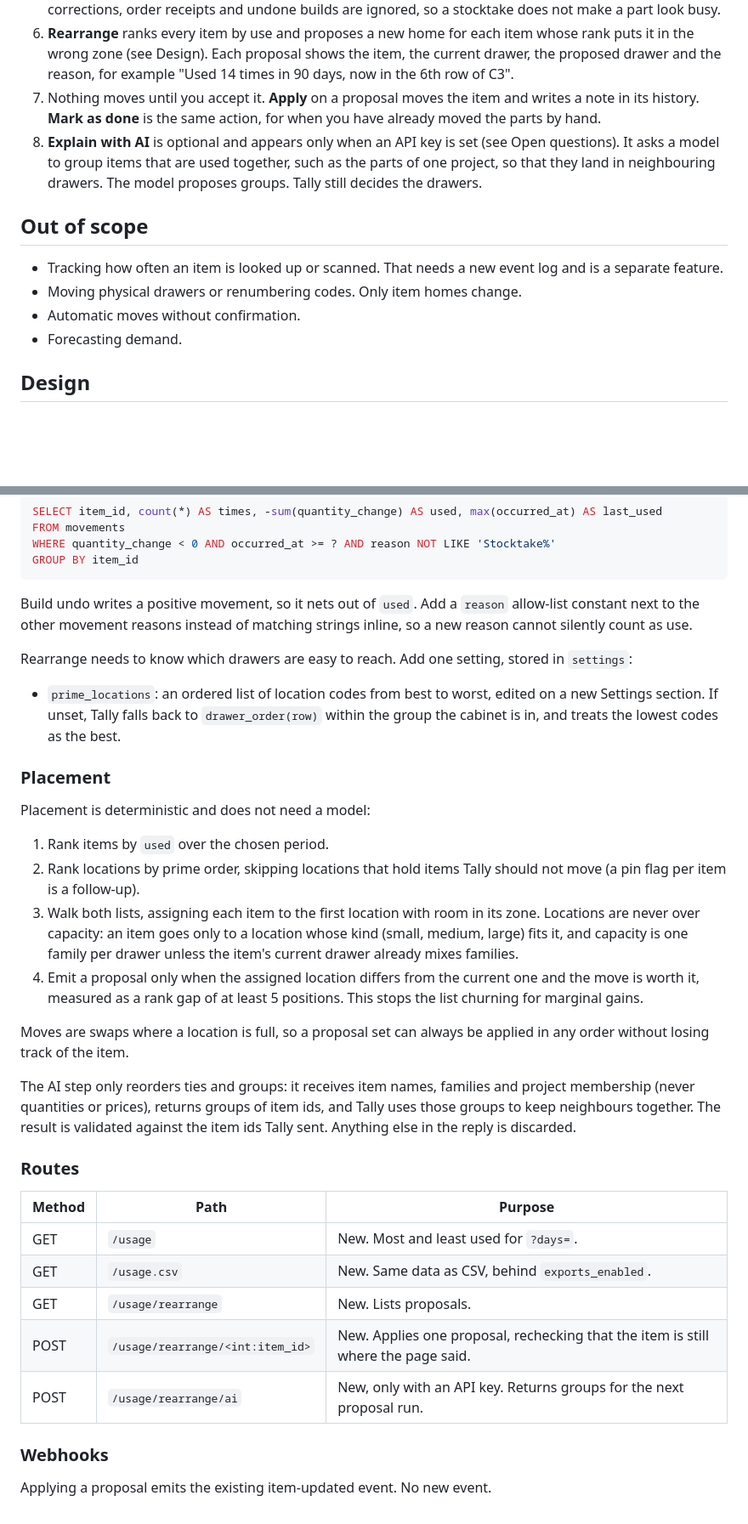
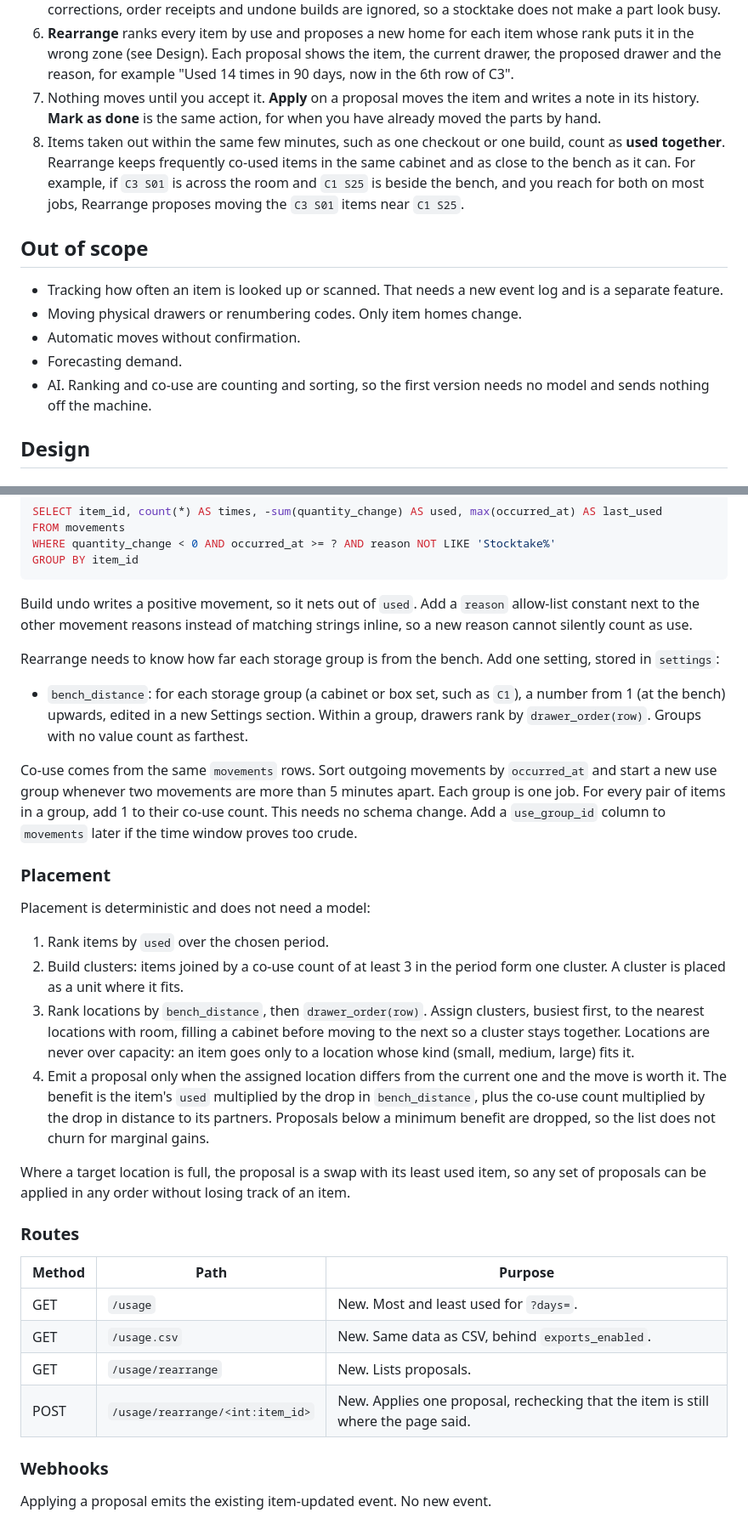
Before and after one commit to alankey-dev/tally, a Markdown page: docs/specs/usage-reports.md, 2 parts joined by grey strips. Shown at 85% size. Rendered like a GitHub page; blank space fills up the shorter version.

```diff
--- a/docs/specs/usage-reports.md
+++ b/docs/specs/usage-reports.md
@@ -21,7 +21,7 @@ Once this ships, a **Usage** page shows which items you use most and which you n
 5. Usage counts outgoing movements only: stock out, builds and losses. Receipts, returns, stocktake corrections, order receipts and undone builds are ignored, so a stocktake does not make a part look busy.
 6. **Rearrange** ranks every item by use and proposes a new home for each item whose rank puts it in the wrong zone (see Design). Each proposal shows the item, the current drawer, the proposed drawer and the reason, for example "Used 14 times in 90 days, now in the 6th row of C3".
 7. Nothing moves until you accept it. **Apply** on a proposal moves the item and writes a note in its history. **Mark as done** is the same action, for when you have already moved the parts by hand.
-8. **Explain with AI** is optional and appears only when an API key is set (see Open questions). It asks a model to group items that are used together, such as the parts of one project, so that they land in neighbouring drawers. The model proposes groups. Tally still decides the drawers.
+8. Items taken out within the same few minutes, such as one checkout or one build, count as **used together**. Rearrange keeps frequently co-used items in the same cabinet and as close to the bench as it can. For example, if `C3 S01` is across the room and `C1 S25` is beside the bench, and you reach for both on most jobs, Rearrange proposes moving the `C3 S01` items near `C1 S25`.
 
 ## Out of scope
 
@@ -29,6 +29,7 @@ Once this ships, a **Usage** page shows which items you use most and which you n
 - Moving physical drawers or renumbering codes. Only item homes change.
 - Automatic moves without confirmation.
 - Forecasting demand.
+- AI. Ranking and co-use are counting and sorting, so the first version needs no model and sends nothing off the machine.
 
 ## Design
 
@@ -45,22 +46,22 @@ GROUP BY item_id
 
 Build undo writes a positive movement, so it nets out of `used`. Add a `reason` allow-list constant next to the other movement reasons instead of matching strings inline, so a new reason cannot silently count as use.
 
-Rearrange needs to know which drawers are easy to reach. Add one setting, stored in `settings`:
+Rearrange needs to know how far each storage group is from the bench. Add one setting, stored in `settings`:
 
-- `prime_locations`: an ordered list of location codes from best to worst, edited on a new Settings section. If unset, Tally falls back to `drawer_order(row)` within the group the cabinet is in, and treats the lowest codes as the best.
+- `bench_distance`: for each storage group (a cabinet or box set, such as `C1`), a number from 1 (at the bench) upwards, edited in a new Settings section. Within a group, drawers rank by `drawer_order(row)`. Groups with no value count as farthest.
+
+Co-use comes from the same `movements` rows. Sort outgoing movements by `occurred_at` and start a new use group whenever two movements are more than 5 minutes apart. Each group is one job. For every pair of items in a group, add 1 to their co-use count. This needs no schema change. Add a `use_group_id` column to `movements` later if the time window proves too crude.
 
 ### Placement
 
 Placement is deterministic and does not need a model:
 
 1. Rank items by `used` over the chosen period.
-2. Rank locations by prime order, skipping locations that hold items Tally should not move (a pin flag per item is a follow-up).
-3. Walk both lists, assigning each item to the first location with room in its zone. Locations are never over capacity: an item goes only to a location whose kind (small, medium, large) fits it, and capacity is one family per drawer unless the item's current drawer already mixes families.
-4. Emit a proposal only when the assigned location differs from the current one and the move is worth it, measured as a rank gap of at least 5 positions. This stops the list churning for marginal gains.
+2. Build clusters: items joined by a co-use count of at least 3 in the period form one cluster. A cluster is placed as a unit where it fits.
+3. Rank locations by `bench_distance`, then `drawer_order(row)`. Assign clusters, busiest first, to the nearest locations with room, filling a cabinet before moving to the next so a cluster stays together. Locations are never over capacity: an item goes only to a location whose kind (small, medium, large) fits it.
+4. Emit a proposal only when the assigned location differs from the current one and the move is worth it. The benefit is the item's `used` multiplied by the drop in `bench_distance`, plus the co-use count multiplied by the drop in distance to its partners. Proposals below a minimum benefit are dropped, so the list does not churn for marginal gains.
 
-Moves are swaps where a location is full, so a proposal set can always be applied in any order without losing track of the item.
-
-The AI step only reorders ties and groups: it receives item names, families and project membership (never quantities or prices), returns groups of item ids, and Tally uses those groups to keep neighbours together. The result is validated against the item ids Tally sent. Anything else in the reply is discarded.
+Where a target location is full, the proposal is a swap with its least used item, so any set of proposals can be applied in any order without losing track of an item.
 
 ### Routes
 
@@ -70,7 +71,6 @@ The AI step only reorders ties and groups: it receives item names, families and
 | GET | `/usage.csv` | New. Same data as CSV, behind `exports_enabled`. |
 | GET | `/usage/rearrange` | New. Lists proposals. |
 | POST | `/usage/rearrange/<int:item_id>` | New. Applies one proposal, rechecking that the item is still where the page said. |
-| POST | `/usage/rearrange/ai` | New, only with an API key. Returns groups for the next proposal run. |
 
 ### Webhooks
 
```
Also changed, not shown: other parts of docs/specs/usage-reports.md (+8 -7 lines), docs/specs/README.md (+1 -1 lines).
